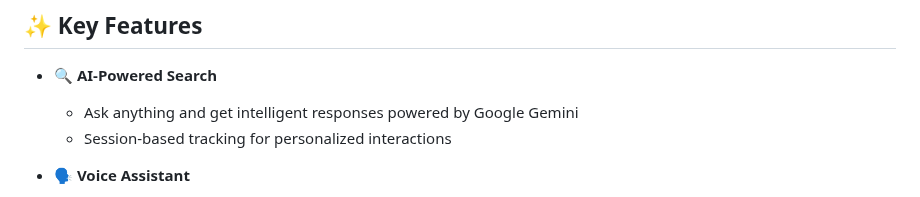
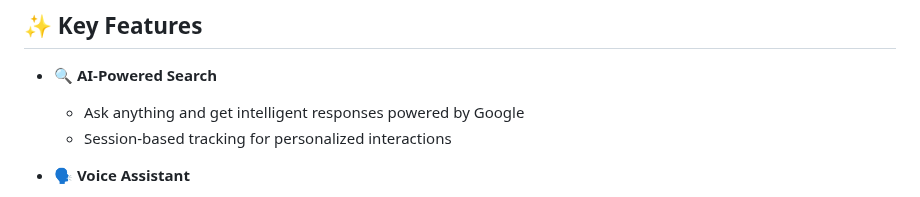
Before and after one commit to abhi041540/IntelliVibe_Ai_Dashboard, a Markdown page: README.md, the part around the change. Rendered like a GitHub page.

```diff
--- a/README.md
+++ b/README.md
@@ -9,7 +9,7 @@
 ## ✨ Key Features
 
 - 🔍 **AI-Powered Search**
-  - Ask anything and get intelligent responses powered by Google Gemini
+  - Ask anything and get intelligent responses powered by Google
   - Session-based tracking for personalized interactions
 
 - 🗣️ **Voice Assistant**
```
